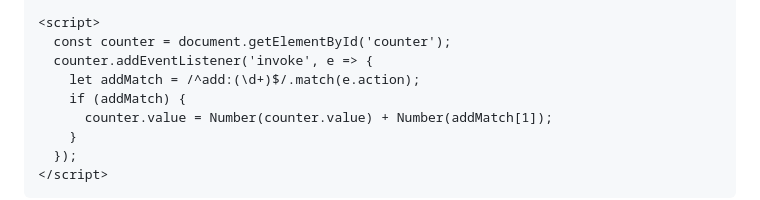
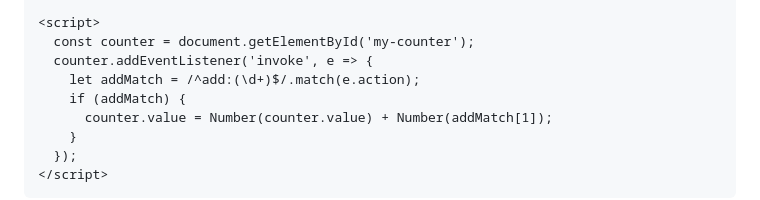
Before and after one commit to keithamus/invokers-polyfill, a Markdown page: README.md, the part around one of its changes. GitHub-like rendering.

```diff
--- a/README.md
+++ b/README.md
@@ -481,6 +481,6 @@ hint. For example:
 
 <script>
-  const counter = document.getElementById('counter');
+  const counter = document.getElementById('my-counter');
   counter.addEventListener('invoke', e => {
     let addMatch = /^add:(\d+)$/.match(e.action);
     if (addMatch) {
```
Also changed, not shown: other parts of README.md (+1 -1 lines).
